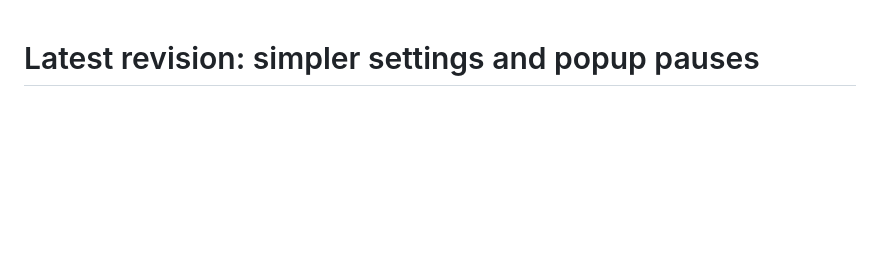
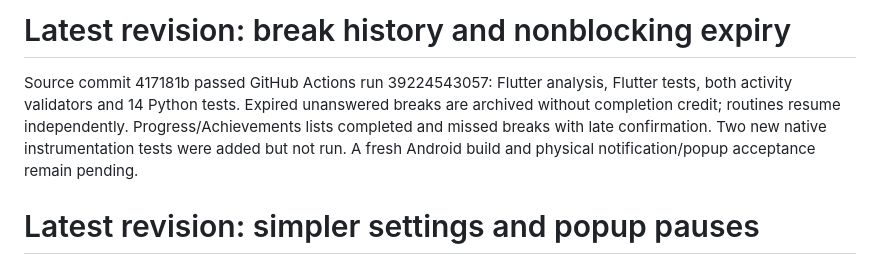
Before and after one commit to trymanymaybes/appbreak, a Markdown page: docs/STATUS.md, the part around the change. Drawn GitHub-style; blank space fills up the shorter version.

```diff
--- a/docs/STATUS.md
+++ b/docs/STATUS.md
@@ -1,3 +1,12 @@
+# Latest revision: break history and nonblocking expiry
+
+Source commit 417181b passed GitHub Actions run 39224543057: Flutter analysis,
+Flutter tests, both activity validators and 14 Python tests. Expired unanswered
+breaks are archived without completion credit; routines resume independently.
+Progress/Achievements lists completed and missed breaks with late confirmation.
+Two new native instrumentation tests were added but not run. A fresh Android build
+and physical notification/popup acceptance remain pending.
+
 # Latest revision: simpler settings and popup pauses
 
 Verified source commit b7f5172: GitHub Actions run 39194200513 passed Flutter
```
Also changed, not shown: docs/UPDATE-0.4.md (+21 -0 lines).
